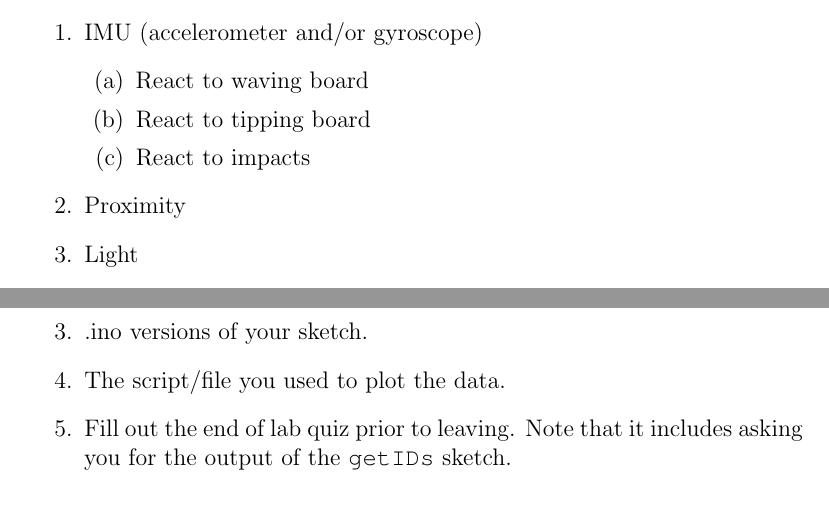
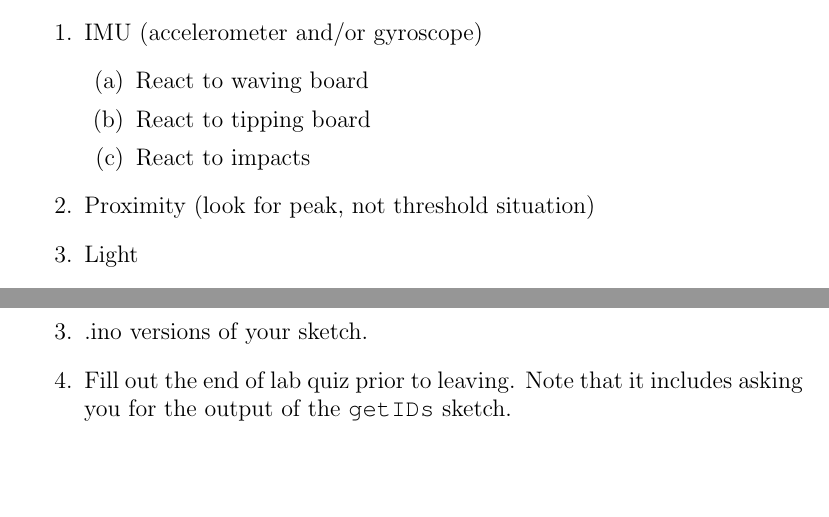
Before and after one commit to semcneil/Fundamentals-of-Microcontrollers-Laboratories, a LaTeX thesis (latex/manual.tex, which reads latex/peakDetection/peakDetection.tex): two parts of pages 42 and 43 of 43, joined at a grey line, cut so that both start at the same text, the shorter picture padded with empty space. Compiled offline with pdfLaTeX.

Commit message:
Updated peakDetection

```diff
--- a/latex/peakDetection/peakDetection.tex
+++ b/latex/peakDetection/peakDetection.tex
@@ -35,7 +38,7 @@ that has the following two parts:
         \item React to tipping board
         \item React to impacts
     \end{enumerate}
-    \item Proximity
+    \item Proximity (look for peak, not threshold situation)
     \item Light
     \item Temperature
     \item Humidity
@@ -60,7 +63,6 @@ Turn in the following:
             that includes both of your faces and you saying your names.
     \item A PDF of your sketch.
     \item .ino versions of your sketch.
-    \item The script/file you used to plot the data.
     \item Fill out the end of lab quiz prior to leaving. Note that it includes asking you
             for the output of the \lstinline$getIDs$ sketch.
 \end{enumerate}
```
Also changed, not shown: latex/peakDetection/peakDetection.tex (3 more changed lines).
